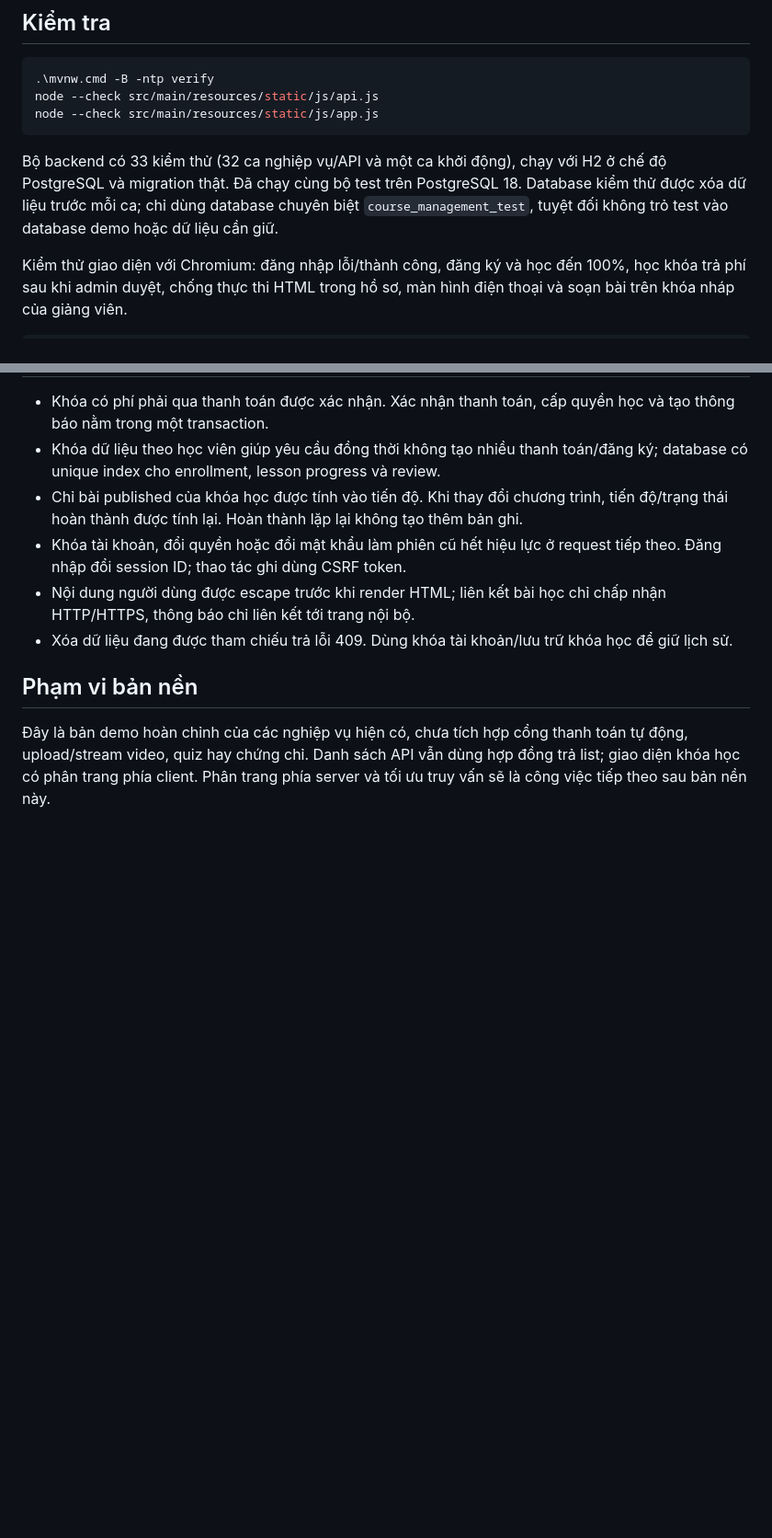
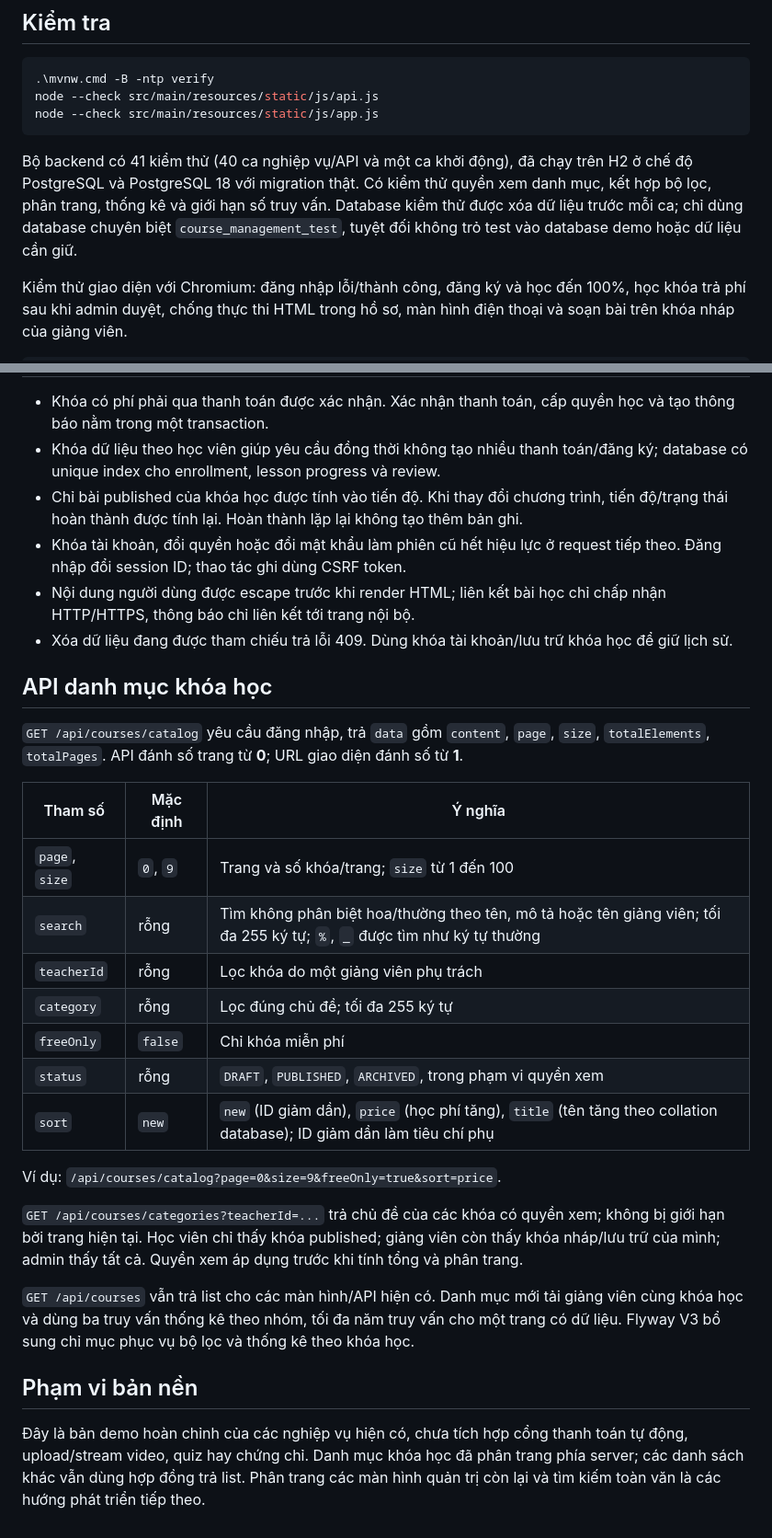
Before and after one commit to ToiTenHieu/course-management, a Markdown page: README.md, 2 parts joined by grey strips. Shown at 92% size. Rendered like a GitHub page; blank space fills up the shorter version.

Commit message:
docs: document catalog APIs and verified test coverage

````diff
--- a/README.md
+++ b/README.md
@@ -60,7 +61,7 @@ node --check src/main/resources/static/js/api.js
 node --check src/main/resources/static/js/app.js
 ```
 
-Bộ backend có 33 kiểm thử (32 ca nghiệp vụ/API và một ca khởi động), chạy với H2 ở chế độ PostgreSQL và migration thật. Đã chạy cùng bộ test trên PostgreSQL 18. Database kiểm thử được xóa dữ liệu trước mỗi ca; chỉ dùng database chuyên biệt `course_management_test`, tuyệt đối không trỏ test vào database demo hoặc dữ liệu cần giữ.
+Bộ backend có 41 kiểm thử (40 ca nghiệp vụ/API và một ca khởi động), đã chạy trên H2 ở chế độ PostgreSQL và PostgreSQL 18 với migration thật. Có kiểm thử quyền xem danh mục, kết hợp bộ lọc, phân trang, thống kê và giới hạn số truy vấn. Database kiểm thử được xóa dữ liệu trước mỗi ca; chỉ dùng database chuyên biệt `course_management_test`, tuyệt đối không trỏ test vào database demo hoặc dữ liệu cần giữ.
 
 Kiểm thử giao diện với Chromium: đăng nhập lỗi/thành công, đăng ký và học đến 100%, học khóa trả phí sau khi admin duyệt, chống thực thi HTML trong hồ sơ, màn hình điện thoại và soạn bài trên khóa nháp của giảng viên.
 
@@ -85,6 +86,26 @@ GitHub Actions chạy backend trên cả H2 và PostgreSQL, kiểm tra cú pháp
 - Nội dung người dùng được escape trước khi render HTML; liên kết bài học chỉ chấp nhận HTTP/HTTPS, thông báo chỉ liên kết tới trang nội bộ.
 - Xóa dữ liệu đang được tham chiếu trả lỗi 409. Dùng khóa tài khoản/lưu trữ khóa học để giữ lịch sử.
 
+## API danh mục khóa học
+
+`GET /api/courses/catalog` yêu cầu đăng nhập, trả `data` gồm `content`, `page`, `size`, `totalElements`, `totalPages`. API đánh số trang từ **0**; URL giao diện đánh số từ **1**.
+
+| Tham số | Mặc định | Ý nghĩa |
+|---|---|---|
+| `page`, `size` | `0`, `9` | Trang và số khóa/trang; `size` từ 1 đến 100 |
+| `search` | rỗng | Tìm không phân biệt hoa/thường theo tên, mô tả hoặc tên giảng viên; tối đa 255 ký tự; `%`, `_` được tìm như ký tự thường |
+| `teacherId` | rỗng | Lọc khóa do một giảng viên phụ trách |
+| `category` | rỗng | Lọc đúng chủ đề; tối đa 255 ký tự |
+| `freeOnly` | `false` | Chỉ khóa miễn phí |
+| `status` | rỗng | `DRAFT`, `PUBLISHED`, `ARCHIVED`, trong phạm vi quyền xem |
+| `sort` | `new` | `new` (ID giảm dần), `price` (học phí tăng), `title` (tên tăng theo collation database); ID giảm dần làm tiêu chí phụ |
+
+Ví dụ: `/api/courses/catalog?page=0&size=9&freeOnly=true&sort=price`.
+
+`GET /api/courses/categories?teacherId=...` trả chủ đề của các khóa có quyền xem; không bị giới hạn bởi trang hiện tại. Học viên chỉ thấy khóa published; giảng viên còn thấy khóa nháp/lưu trữ của mình; admin thấy tất cả. Quyền xem áp dụng trước khi tính tổng và phân trang.
+
+`GET /api/courses` vẫn trả list cho các màn hình/API hiện có. Danh mục mới tải giảng viên cùng khóa học và dùng ba truy vấn thống kê theo nhóm, tối đa năm truy vấn cho một trang có dữ liệu. Flyway V3 bổ sung chỉ mục phục vụ bộ lọc và thống kê theo khóa học.
+
 ## Phạm vi bản nền
 
-Đây là bản demo hoàn chỉnh của các nghiệp vụ hiện có, chưa tích hợp cổng thanh toán tự động, upload/stream video, quiz hay chứng chỉ. Danh sách API vẫn dùng hợp đồng trả list; giao diện khóa học có phân trang phía client. Phân trang phía server và tối ưu truy vấn sẽ là công việc tiếp theo sau bản nền này.
+Đây là bản demo hoàn chỉnh của các nghiệp vụ hiện có, chưa tích hợp cổng thanh toán tự động, upload/stream video, quiz hay chứng chỉ. Danh mục khóa học đã phân trang phía server; các danh sách khác vẫn dùng hợp đồng trả list. Phân trang các màn hình quản trị còn lại và tìm kiếm toàn văn là các hướng phát triển tiếp theo.
````
Also changed, not shown: other parts of README.md (+1 -0 lines), docs/KE_HOACH_KIEM_THU.md (+8 -2 lines).
